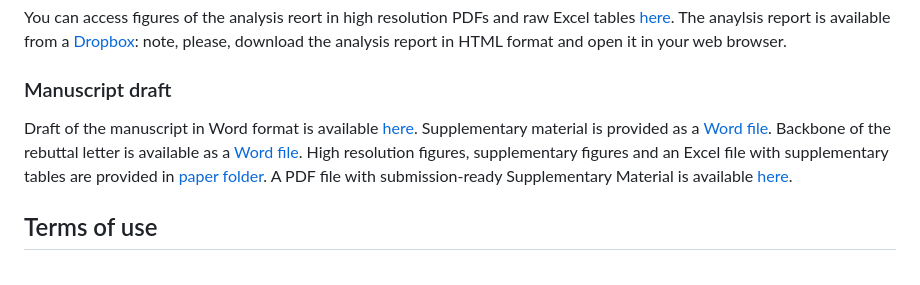
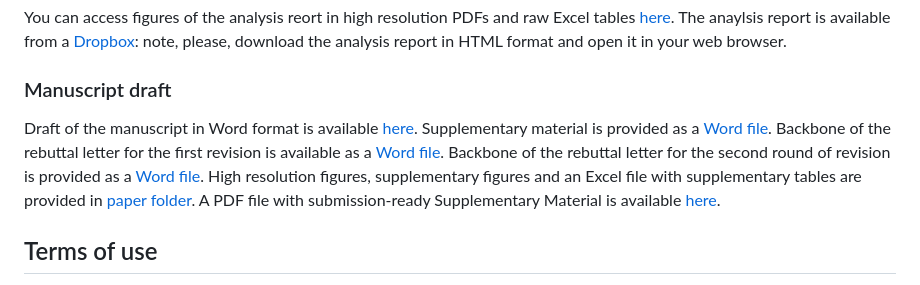
Before and after one commit to PiotrTymoszuk/CovILD_AI, a Markdown page: README.md, the part around the change. GitHub-like rendering.

Commit message:
Update README.md
Link to Revuttal Letter for the second revision

```diff
--- a/README.md
+++ b/README.md
@@ -16,7 +16,8 @@ The anaylsis report is available from a [Dropbox](https://www.dropbox.com/scl/fo
 
 Draft of the manuscript in Word format is available [here](https://github.com/PiotrTymoszuk/CovILD_AI/blob/main/paper/manuscript.docx).
 Supplementary material is provided as a [Word file](https://github.com/PiotrTymoszuk/CovILD_AI/blob/main/paper/supplementary_material.docx).
-Backbone of the rebuttal letter is available as a [Word file](https://github.com/PiotrTymoszuk/CovILD_AI/blob/main/paper/rebuttal_letter.docx).
+Backbone of the rebuttal letter for the first revision is available as a [Word file](https://github.com/PiotrTymoszuk/CovILD_AI/blob/main/paper/rebuttal_letter.docx).
+Backbone of the rebuttal letter for the second round of revision is provided as a [Word file](https://github.com/PiotrTymoszuk/CovILD_AI/blob/main/paper/rebuttal_letter2.docx).
 High resolution figures, supplementary figures and an Excel file with supplementary tables are provided in [paper folder](https://github.com/PiotrTymoszuk/CovILD_AI/tree/main/paper).
 A PDF file with submission-ready Supplementary Material is available [here](https://github.com/PiotrTymoszuk/CovILD_AI/blob/main/paper/supplementary_material.pdf).
 
```
